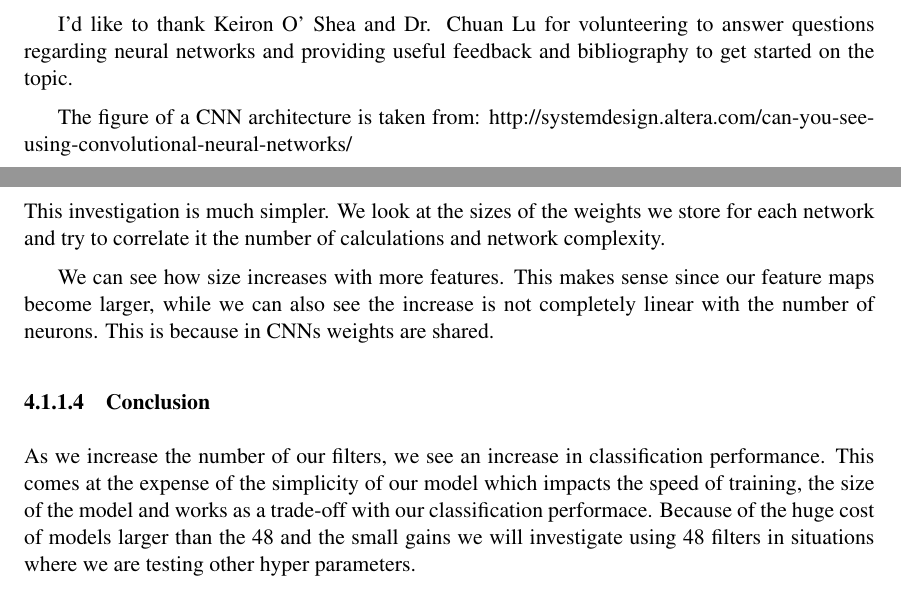
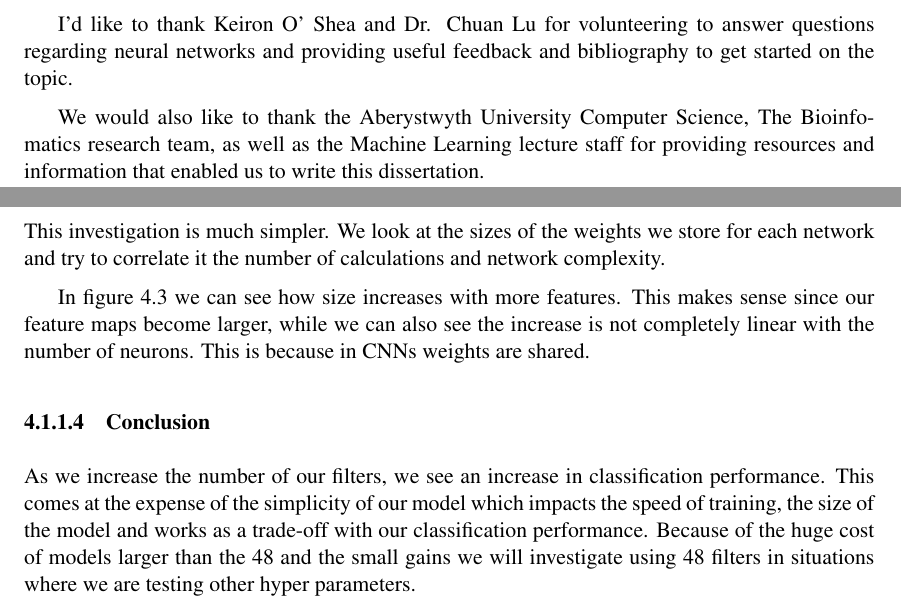
Before and after one commit to Theonik/Convnet-demo, a LaTeX thesis (Report/dissertation.tex, which reads Report/Chapter4/chapter4.tex, Report/acknowledgements.tex): two parts of pages 3 and 26 of 44, joined at a grey line, cut so that both start at the same text. Compiled offline with pdfLaTeX.

Commit message:
Add things

```diff
--- a/Report/Chapter4/chapter4.tex
+++ b/Report/Chapter4/chapter4.tex
@@ -64,12 +64,13 @@ This investigation is much simpler. We look at the sizes of the weights we store
 \begin{figure}[h!]
 	\includegraphics[width=0.8\linewidth]{datasizes_filters}
 	\caption{Bar Chart of Size of Stored Weights}
+	\label{sownf}
 \end{figure}
 
-We can see how size increases with  more features. This makes sense since our feature maps become larger, while we can also see the increase is not completely linear with the number of neurons. This is because in CNNs weights are shared.
+In figure \ref{sownf} we can see how size increases with  more features. This makes sense since our feature maps become larger, while we can also see the increase is not completely linear with the number of neurons. This is because in CNNs weights are shared.
 
 \subsubsection{Conclusion}
-As we increase the number of our filters, we see an increase in classification performance. This comes at the expense of the simplicity of our model which impacts the speed of training, the size of the model and works as a trade-off with our classification performace.  Because of the huge cost of models larger than the 48 and the small gains we will investigate using 48 filters in situations where we are testing other hyper parameters.
+As we increase the number of our filters, we see an increase in classification performance. This comes at the expense of the simplicity of our model which impacts the speed of training, the size of the model and works as a trade-off with our classification performance.  Because of the huge cost of models larger than the 48 and the small gains we will investigate using 48 filters in situations where we are testing other hyper parameters.
 
 \subsection{Size of Filters}
 For this series of experiments we will report on the results of varying our 48-48-96-96 and 8-8-14-14 with a set of filter sizes:
--- a/Report/acknowledgements.tex
+++ b/Report/acknowledgements.tex
@@ -6,5 +6,4 @@
 
 I'd like to thank Keiron O' Shea and Dr. Chuan Lu for volunteering to answer questions regarding neural networks and providing useful feedback and bibliography to get started on the topic.
 
-The figure of a CNN architecture is taken from:
-http://systemdesign.altera.com/can-you-see-using-convolutional-neural-networks/
+We would also like to thank the Aberystwyth University Computer Science, The Bioinfomatics research team, as well as the Machine Learning lecture staff for providing resources and information that enabled us to write this dissertation.
```
Also changed, not shown: Report/Chapter2/chapter2.tex (+6 -0 lines), Report/dissertation.pdf, Report/Chapter4/chapter4.tex (13 more changed lines).
